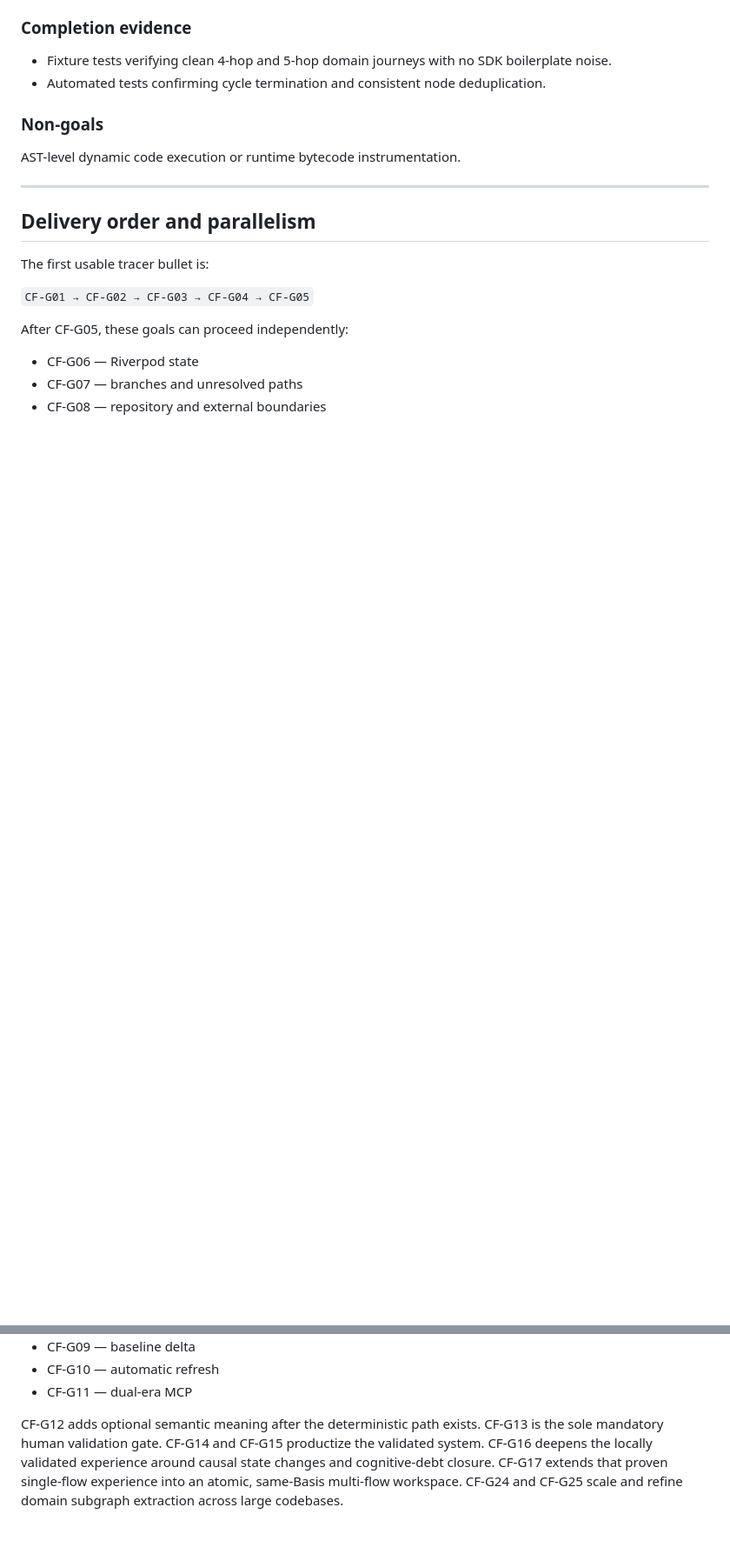
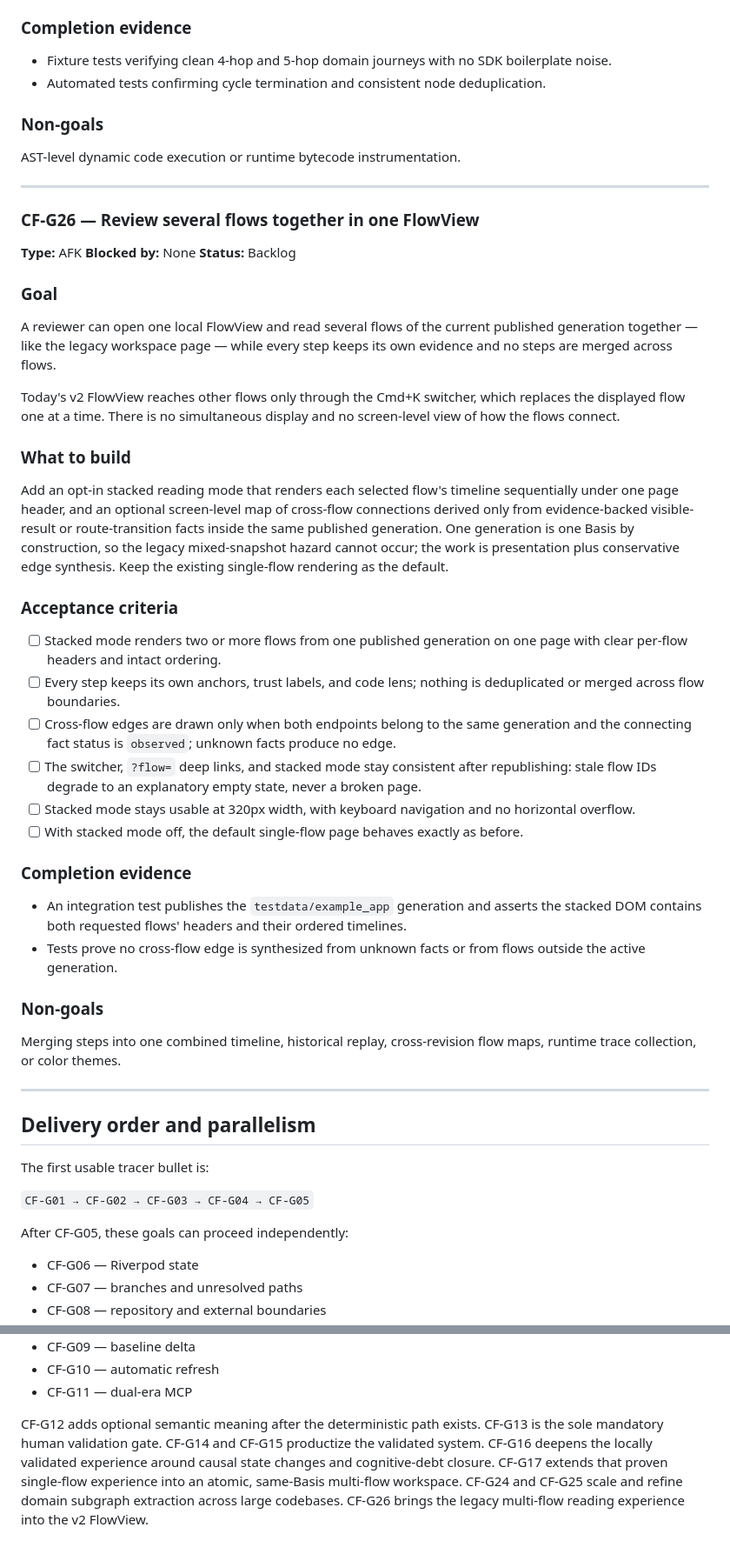
Before and after one commit to cutehackers/codeflow, a Markdown page: docs/implementation-tickets.md, 2 parts joined by grey strips. Shown at 87% size. Drawn GitHub-style; blank space fills up the shorter version.

Commit message:
docs: CF-G26 백로그 발행 — v2 FlowView 다중 흐름 누적 보기 + 관찰된 흐름 간 엣지

```diff
--- a/docs/implementation-tickets.md
+++ b/docs/implementation-tickets.md
@@ -1210,6 +1210,64 @@ AST-level dynamic code execution or runtime bytecode instrumentation.
 
 ---
 
+### CF-G26 — Review several flows together in one FlowView
+
+**Type:** AFK
+**Blocked by:** None
+**Status:** Backlog
+
+### Goal
+
+A reviewer can open one local FlowView and read several flows of the current
+published generation together — like the legacy workspace page — while every
+step keeps its own evidence and no steps are merged across flows.
+
+Today's v2 FlowView reaches other flows only through the Cmd+K switcher,
+which replaces the displayed flow one at a time. There is no simultaneous
+display and no screen-level view of how the flows connect.
+
+### What to build
+
+Add an opt-in stacked reading mode that renders each selected flow's timeline
+sequentially under one page header, and an optional screen-level map of
+cross-flow connections derived only from evidence-backed visible-result or
+route-transition facts inside the same published generation. One generation is
+one Basis by construction, so the legacy mixed-snapshot hazard cannot occur;
+the work is presentation plus conservative edge synthesis. Keep the existing
+single-flow rendering as the default.
+
+### Acceptance criteria
+
+- [ ] Stacked mode renders two or more flows from one published generation on
+      one page with clear per-flow headers and intact ordering.
+- [ ] Every step keeps its own anchors, trust labels, and code lens; nothing
+      is deduplicated or merged across flow boundaries.
+- [ ] Cross-flow edges are drawn only when both endpoints belong to the same
+      generation and the connecting fact status is `observed`; unknown facts
+      produce no edge.
+- [ ] The switcher, `?flow=` deep links, and stacked mode stay consistent
+      after republishing: stale flow IDs degrade to an explanatory empty state,
+      never a broken page.
+- [ ] Stacked mode stays usable at 320px width, with keyboard navigation and
+      no horizontal overflow.
+- [ ] With stacked mode off, the default single-flow page behaves exactly as
+      before.
+
+### Completion evidence
+
+- An integration test publishes the `testdata/example_app` generation and
+  asserts the stacked DOM contains both requested flows' headers and their
+  ordered timelines.
+- Tests prove no cross-flow edge is synthesized from unknown facts or from
+  flows outside the active generation.
+
+### Non-goals
+
+Merging steps into one combined timeline, historical replay, cross-revision
+flow maps, runtime trace collection, or color themes.
+
+---
+
 ## Delivery order and parallelism
 
 The first usable tracer bullet is:
@@ -1225,4 +1283,4 @@ After CF-G05, these goals can proceed independently:
 - CF-G10 — automatic refresh
 - CF-G11 — dual-era MCP
 
-CF-G12 adds optional semantic meaning after the deterministic path exists. CF-G13 is the sole mandatory human validation gate. CF-G14 and CF-G15 productize the validated system. CF-G16 deepens the locally validated experience around causal state changes and cognitive-debt closure. CF-G17 extends that proven single-flow experience into an atomic, same-Basis multi-flow workspace. CF-G24 and CF-G25 scale and refine domain subgraph extraction across large codebases.
+CF-G12 adds optional semantic meaning after the deterministic path exists. CF-G13 is the sole mandatory human validation gate. CF-G14 and CF-G15 productize the validated system. CF-G16 deepens the locally validated experience around causal state changes and cognitive-debt closure. CF-G17 extends that proven single-flow experience into an atomic, same-Basis multi-flow workspace. CF-G24 and CF-G25 scale and refine domain subgraph extraction across large codebases. CF-G26 brings the legacy multi-flow reading experience into the v2 FlowView.
```
